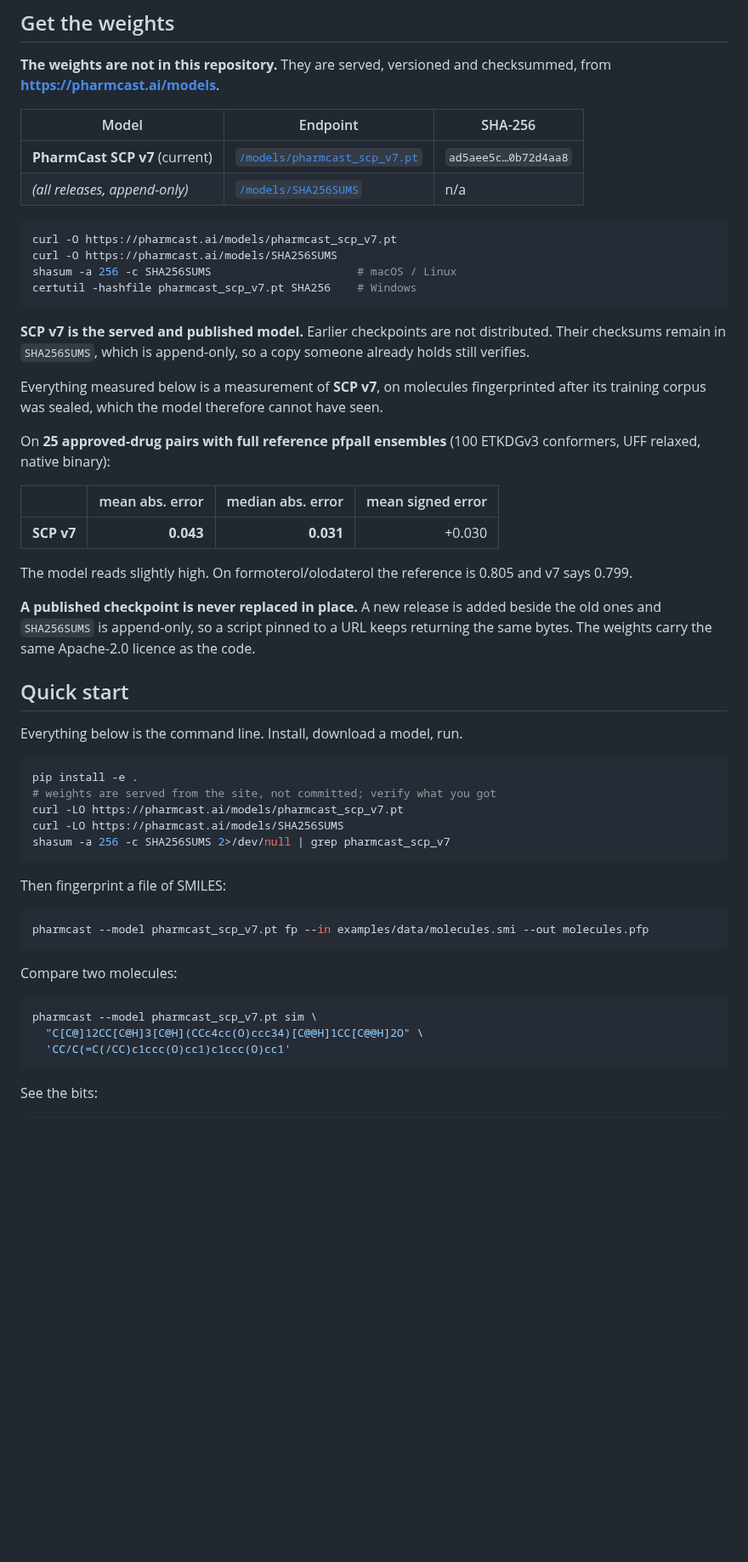
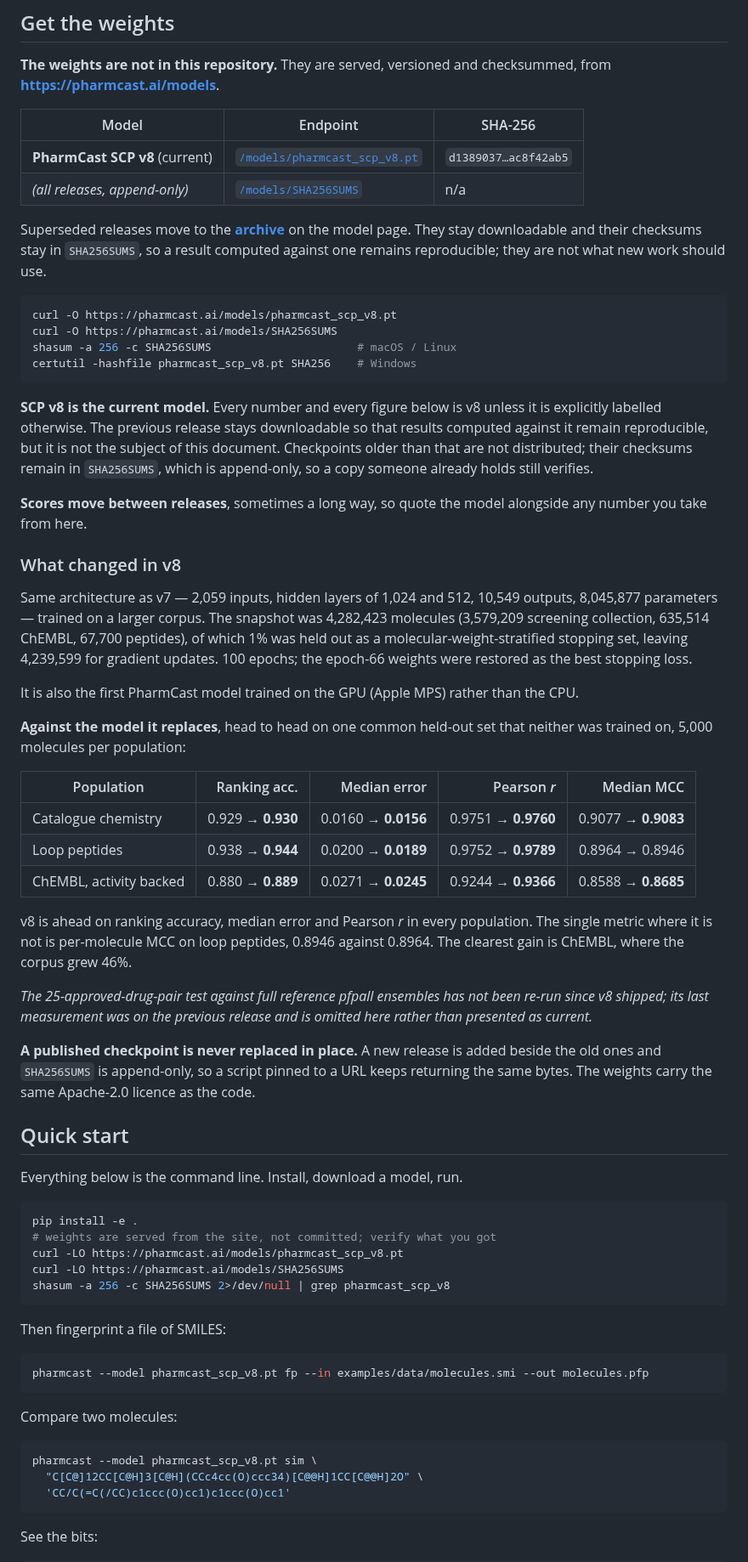
Before and after one commit to smuskal/pharmcast, a Markdown page: README.md, the part around one of its changes. Shown at 85% size. Rendered like a GitHub page; blank space fills up the shorter version.

````diff
--- a/README.md
+++ b/README.md
@@ -108,33 +108,60 @@ checksummed, from **<https://pharmcast.ai/models>**.
 
 | Model | Endpoint | SHA-256 |
 |---|---|---|
-| **PharmCast SCP v7** (current) | [`/models/pharmcast_scp_v7.pt`](https://pharmcast.ai/models/pharmcast_scp_v7.pt) | `ad5aee5c…0b72d4aa8` |
+| **PharmCast SCP v8** (current) | [`/models/pharmcast_scp_v8.pt`](https://pharmcast.ai/models/pharmcast_scp_v8.pt) | `d1389037…ac8f42ab5` |
 | *(all releases, append-only)* | [`/models/SHA256SUMS`](https://pharmcast.ai/models/SHA256SUMS) | n/a |
 
+Superseded releases move to the **[archive](https://pharmcast.ai/models/#archive)**
+on the model page. They stay downloadable and their checksums stay in
+`SHA256SUMS`, so a result computed against one remains reproducible; they are
+not what new work should use.
+
 ```bash
-curl -O https://pharmcast.ai/models/pharmcast_scp_v7.pt
+curl -O https://pharmcast.ai/models/pharmcast_scp_v8.pt
 curl -O https://pharmcast.ai/models/SHA256SUMS
 shasum -a 256 -c SHA256SUMS                      # macOS / Linux
-certutil -hashfile pharmcast_scp_v7.pt SHA256    # Windows
+certutil -hashfile pharmcast_scp_v8.pt SHA256    # Windows
 ```
 
-**SCP v7 is the served and published model.** Earlier checkpoints are not
-distributed. Their checksums remain in `SHA256SUMS`, which is append-only, so a
+**SCP v8 is the current model.** Every number and every figure below is v8
+unless it is explicitly labelled otherwise. The previous release stays
+downloadable so that results computed against it remain reproducible, but it is
+not the subject of this document. Checkpoints older than that are not
+distributed; their checksums remain in `SHA256SUMS`, which is append-only, so a
 copy someone already holds still verifies.
 
-Everything measured below is a measurement of **SCP v7**, on molecules
-fingerprinted after its training corpus was sealed, which the model therefore
-cannot have seen.
+**Scores move between releases**, sometimes a long way, so quote the model
+alongside any number you take from here.
 
-On **25 approved-drug pairs with full reference pfpall ensembles** (100 ETKDGv3
-conformers, UFF relaxed, native binary):
+### What changed in v8
 
-| | mean abs. error | median abs. error | mean signed error |
-|---|---:|---:|---:|
-| **SCP v7** | **0.043** | **0.031** | +0.030 |
+Same architecture as v7 — 2,059 inputs, hidden layers of 1,024 and 512, 10,549
+outputs, 8,045,877 parameters — trained on a larger corpus. The snapshot was
+4,282,423 molecules (3,579,209 screening collection, 635,514 ChEMBL, 67,700
+peptides), of which 1% was held out as a molecular-weight-stratified stopping
+set, leaving 4,239,599 for gradient updates. 100 epochs; the epoch-66 weights
+were restored as the best stopping loss.
 
-The model reads slightly high. On formoterol/olodaterol the reference is 0.805
-and v7 says 0.799.
+It is also the first PharmCast model trained on the GPU (Apple MPS) rather than
+the CPU.
+
+**Against the model it replaces**, head to head on one common held-out set that
+neither was trained on, 5,000 molecules per population:
+
+| Population | Ranking acc. | Median error | Pearson *r* | Median MCC |
+|---|---:|---:|---:|---:|
+| Catalogue chemistry | 0.929 → **0.930** | 0.0160 → **0.0156** | 0.9751 → **0.9760** | 0.9077 → **0.9083** |
+| Loop peptides | 0.938 → **0.944** | 0.0200 → **0.0189** | 0.9752 → **0.9789** | 0.8964 → 0.8946 |
+| ChEMBL, activity backed | 0.880 → **0.889** | 0.0271 → **0.0245** | 0.9244 → **0.9366** | 0.8588 → **0.8685** |
+
+v8 is ahead on ranking accuracy, median error and Pearson *r* in every
+population. The single metric where it is not is per-molecule MCC on loop
+peptides, 0.8946 against 0.8964. The clearest gain is ChEMBL, where the corpus
+grew 46%.
+
+*The 25-approved-drug-pair test against full reference pfpall ensembles has not
+been re-run since v8 shipped; its last measurement was on the previous release
+and is omitted here rather than presented as current.*
 
 **A published checkpoint is never replaced in place.** A new release is added
 beside the old ones and `SHA256SUMS` is append-only, so a script pinned to a URL
@@ -148,21 +175,21 @@ Everything below is the command line. Install, download a model, run.
 ```bash
 pip install -e .
 # weights are served from the site, not committed; verify what you got
-curl -LO https://pharmcast.ai/models/pharmcast_scp_v7.pt
+curl -LO https://pharmcast.ai/models/pharmcast_scp_v8.pt
 curl -LO https://pharmcast.ai/models/SHA256SUMS
-shasum -a 256 -c SHA256SUMS 2>/dev/null | grep pharmcast_scp_v7
+shasum -a 256 -c SHA256SUMS 2>/dev/null | grep pharmcast_scp_v8
 ```
 
 Then fingerprint a file of SMILES:
 
 ```bash
-pharmcast --model pharmcast_scp_v7.pt fp --in examples/data/molecules.smi --out molecules.pfp
+pharmcast --model pharmcast_scp_v8.pt fp --in examples/data/molecules.smi --out molecules.pfp
 ```
 
 Compare two molecules:
 
 ```bash
-pharmcast --model pharmcast_scp_v7.pt sim \
+pharmcast --model pharmcast_scp_v8.pt sim \
   "C[C@]12CC[C@H]3[C@H](CCc4cc(O)ccc34)[C@@H]1CC[C@@H]2O" \
   'CC/C(=C(/CC)c1ccc(O)cc1)c1ccc(O)cc1'
 ```
````
Also changed, not shown: other parts of README.md (+70 -61 lines), assets/corpus-progress.jpg, assets/fidelity-by-population.jpg, assets/how-it-works.jpg, assets/not-2d-similarity.jpg, assets/per-molecule-mcc.jpg.
